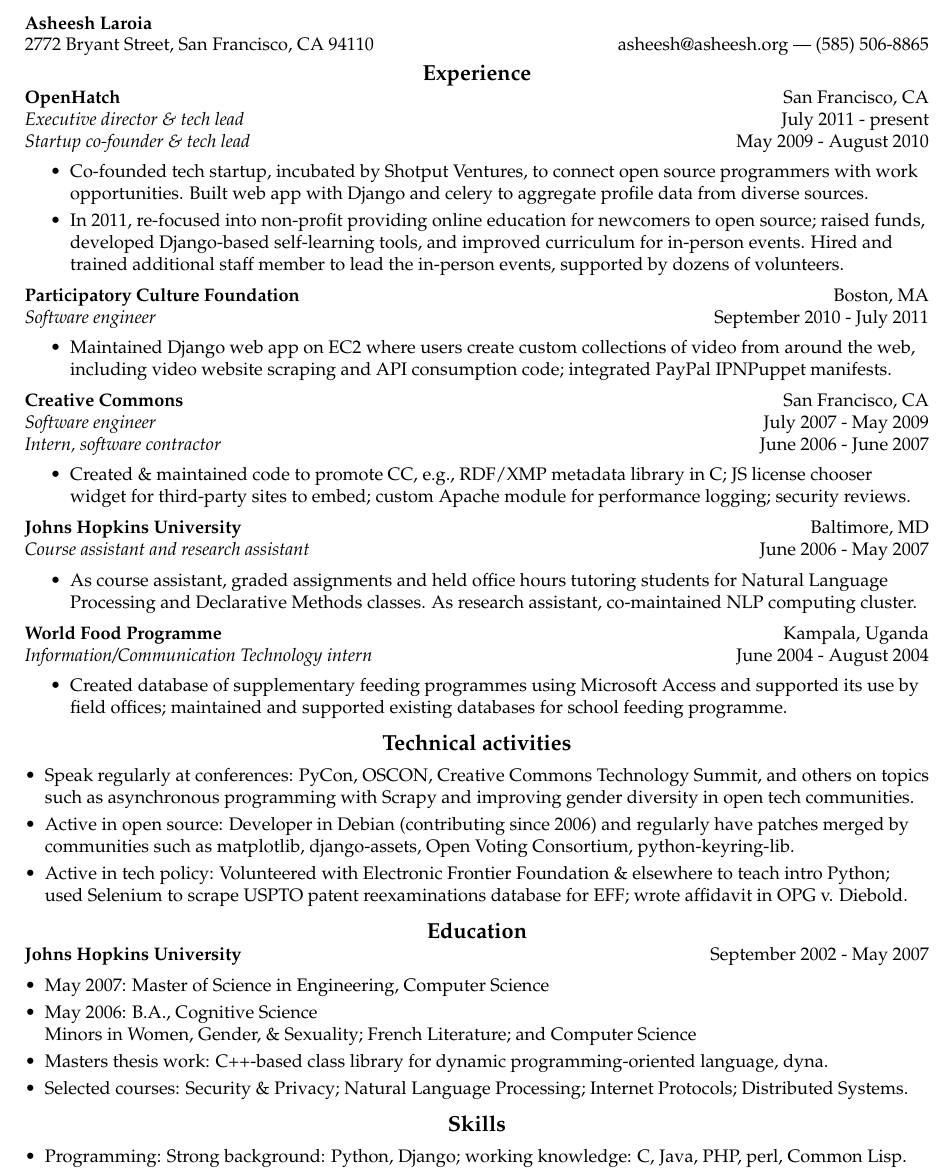
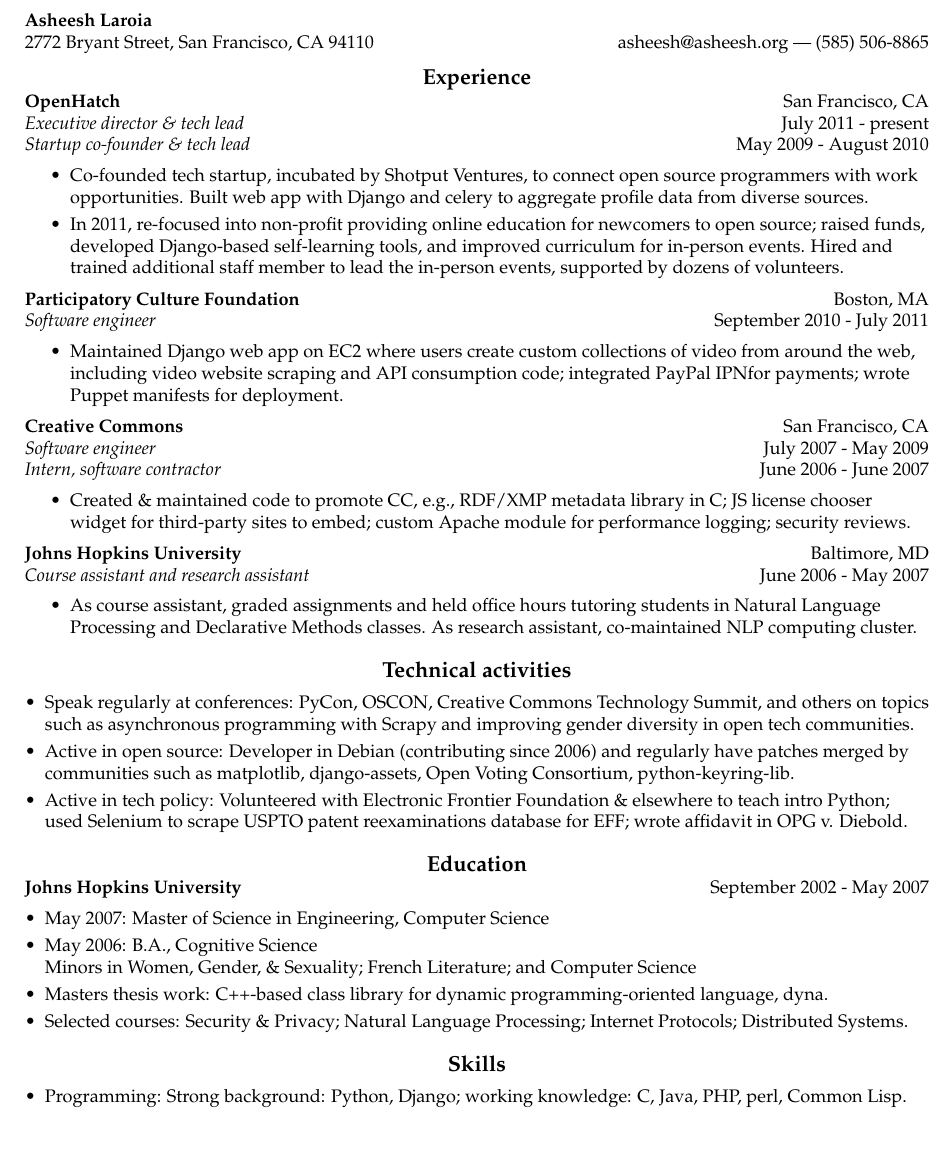
Before and after one commit to ogrishman/resume, a LaTeX CV (resume.tex): part of the page, cut so that both start at the same text, the shorter picture padded with empty space. Compiled offline with pdfLaTeX.

Commit message:
Remove WFP part, and make things less cramped

```diff
--- a/resume.tex
+++ b/resume.tex
@@ -10,7 +10,7 @@
 \documentclass[10pt]{article}
 \usepackage{fullpage}
 \usepackage{comment}
-\usepackage[left=0.8in,top=0.8in,right=0.8in,bottom=0.5in,nohead,nofoot]{geometry}
+\usepackage[left=0.8in,top=1in,right=0.8in,bottom=0.5in,nohead,nofoot]{geometry}
 \pagestyle{empty}
 \raggedbottom
 \raggedright
@@ -26,7 +26,7 @@
   \end{tabular*}
   \\
 
-  \vspace{0.05in}
+  \vspace{0.1in}
 	 \centerline{{\large \textbf{Experience}}}
 
 	   \begin{tabular*}{6.9in}{l@{\extracolsep{\fill}}r}
@@ -44,7 +44,7 @@
              \emph{Software engineer} & September 2010 - July 2011 \\
 	   \end{tabular*}
 	   \begin{itemize}
-	   \item Maintained Django web app on EC2 where users create custom collections of video from around the web, including video website scraping and API consumption code; integrated PayPal IPNPuppet manifests.
+	   \item Maintained Django web app on EC2 where users create custom collections of video from around the web, including video website scraping and API consumption code; integrated PayPal IPNfor payments; wrote Puppet manifests for deployment.
 	   \end{itemize}
 
 	   \begin{tabular*}{6.9in}{l@{\extracolsep{\fill}}r}
@@ -60,20 +60,11 @@
 	     \emph{Course assistant and research assistant} & June 2006 - May 2007 \\
 	   \end{tabular*}
 	   \begin{itemize}
-           \item As course assistant, graded assignments and held office hours tutoring students for Natural Language Processing and Declarative Methods classes. As research assistant, co-maintained NLP computing cluster.
+           \item As course assistant, graded assignments and held office hours tutoring students in Natural Language Processing and Declarative Methods classes. As research assistant, co-maintained NLP computing cluster.
 	   \end{itemize}
 
-	   \begin{tabular*}{6.9in}{l@{\extracolsep{\fill}}r}
-	     \textbf{World Food Programme} & Kampala, Uganda\\
-	     \emph{Information/Communication Technology intern} & June 2004 - August 2004  \\
-	   \end{tabular*}
-	   \begin{itemize}
-	   \item Created database of supplementary feeding programmes using Microsoft Access and supported its use by field offices; maintained and supported existing databases for school feeding programme.
-	   \end{itemize}
-
-
 % Maybe put Eisner's name under JHU; same with Michalak
-  \vspace{0.05in}
+  \vspace{0.1in}
 	   \centerline{{\large \textbf{Technical activities}}}
 	 \begin{itemize}[leftmargin=*]
            \item Speak regularly at conferences: PyCon, OSCON, Creative Commons Technology Summit, and others on topics such as asynchronous programming with Scrapy and improving gender diversity in open tech communities.
@@ -83,7 +74,7 @@
 % JHU real research
 
 
-  \vspace{0.05in}
+  \vspace{0.1in}
 	 \centerline{{\large \textbf{Education}}}
 	   \begin{tabular*}{6.9in}{l@{\extracolsep{\fill}}r}
 	     \textbf{Johns Hopkins University} & September 2002 - May 2007
```
Also changed, not shown: resume.tex (2 more changed lines).
